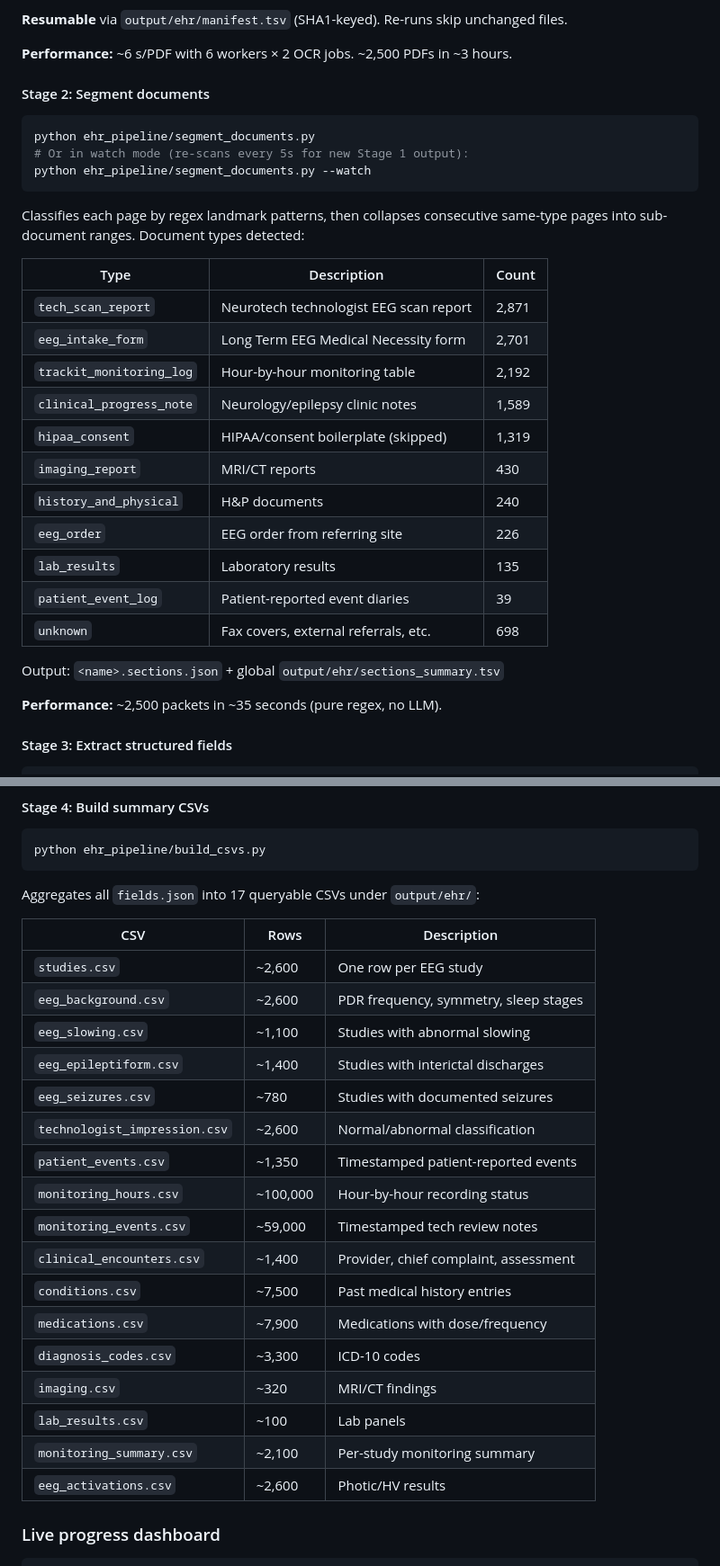
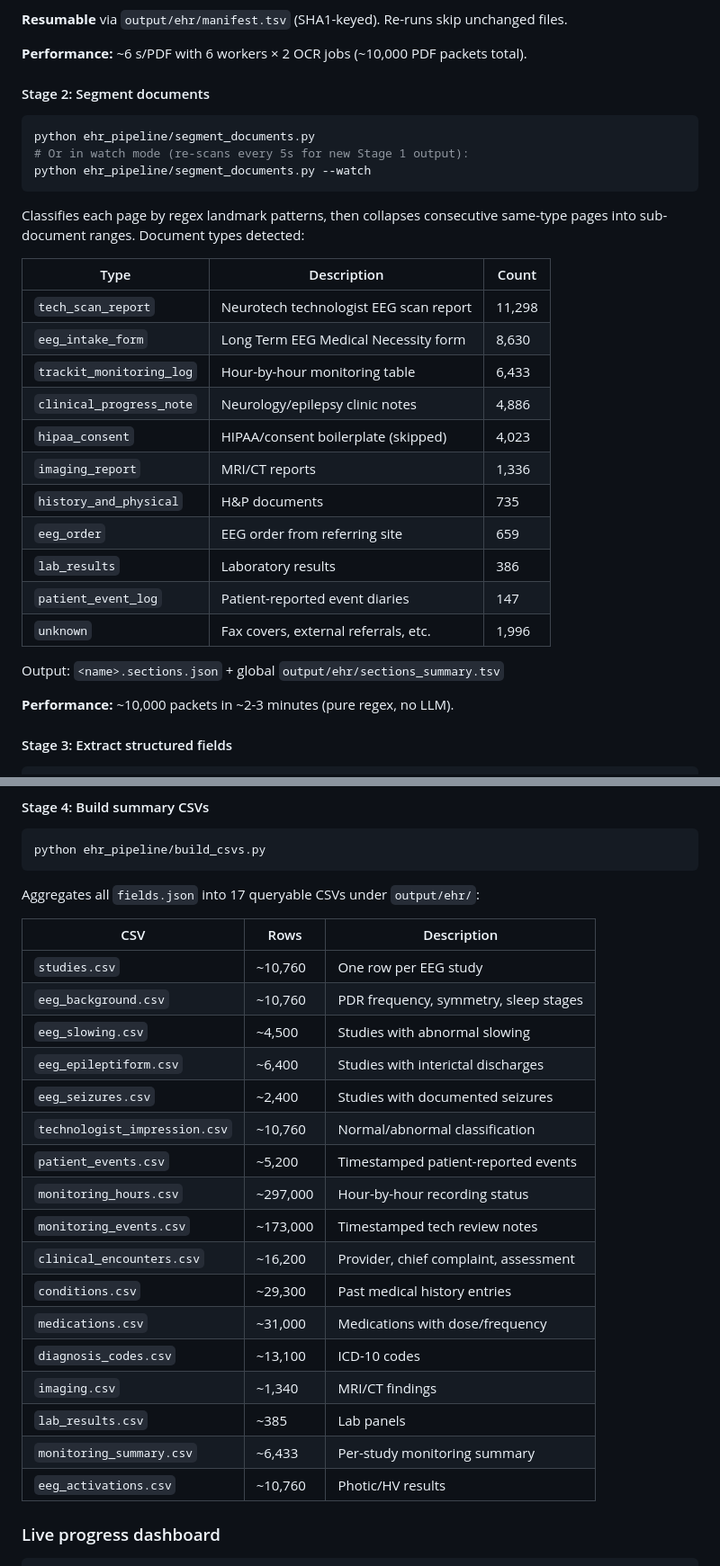
Before and after one commit to bdsp-core/Neurotech-EEG-Wrangling, a Markdown page: README.md, 2 parts joined by grey strips. Shown at 90% size. GitHub-like rendering.

Commit message:
README: update all counts to the full A-Z cohort
Cohort headline (4,914 patients / 23,607 recordings / 212,186 hours / 10.2 TB),
EHR pipeline scale (10,044 packets / 40,529 sub-documents / 11 types), the
document-type table, per-CSV row counts, and performance notes were all showing
old small-cohort/early-batch numbers.

Co-Authored-By: Claude Opus 4.8 (1M context) <noreply@anthropic.com>

```diff
--- a/README.md
+++ b/README.md
@@ -173,7 +173,7 @@ For each PDF, runs `pdftotext -layout`. If text density is low (scanned pages),
 
 **Resumable** via `output/ehr/manifest.tsv` (SHA1-keyed). Re-runs skip unchanged files.
 
-**Performance:** ~6 s/PDF with 6 workers × 2 OCR jobs. ~2,500 PDFs in ~3 hours.
+**Performance:** ~6 s/PDF with 6 workers × 2 OCR jobs (~10,000 PDF packets total).
 
 #### Stage 2: Segment documents
 
@@ -187,21 +187,21 @@ Classifies each page by regex landmark patterns, then collapses consecutive same
 
 | Type | Description | Count |
 |---|---|---|
-| `tech_scan_report` | Neurotech technologist EEG scan report | 2,871 |
-| `eeg_intake_form` | Long Term EEG Medical Necessity form | 2,701 |
-| `trackit_monitoring_log` | Hour-by-hour monitoring table | 2,192 |
-| `clinical_progress_note` | Neurology/epilepsy clinic notes | 1,589 |
-| `hipaa_consent` | HIPAA/consent boilerplate (skipped) | 1,319 |
-| `imaging_report` | MRI/CT reports | 430 |
-| `history_and_physical` | H&P documents | 240 |
-| `eeg_order` | EEG order from referring site | 226 |
-| `lab_results` | Laboratory results | 135 |
-| `patient_event_log` | Patient-reported event diaries | 39 |
-| `unknown` | Fax covers, external referrals, etc. | 698 |
+| `tech_scan_report` | Neurotech technologist EEG scan report | 11,298 |
+| `eeg_intake_form` | Long Term EEG Medical Necessity form | 8,630 |
+| `trackit_monitoring_log` | Hour-by-hour monitoring table | 6,433 |
+| `clinical_progress_note` | Neurology/epilepsy clinic notes | 4,886 |
+| `hipaa_consent` | HIPAA/consent boilerplate (skipped) | 4,023 |
+| `imaging_report` | MRI/CT reports | 1,336 |
+| `history_and_physical` | H&P documents | 735 |
+| `eeg_order` | EEG order from referring site | 659 |
+| `lab_results` | Laboratory results | 386 |
+| `patient_event_log` | Patient-reported event diaries | 147 |
+| `unknown` | Fax covers, external referrals, etc. | 1,996 |
 
 Output: `<name>.sections.json` + global `output/ehr/sections_summary.tsv`
 
-**Performance:** ~2,500 packets in ~35 seconds (pure regex, no LLM).
+**Performance:** ~10,000 packets in ~2-3 minutes (pure regex, no LLM).
 
 #### Stage 3: Extract structured fields
 
@@ -242,23 +242,23 @@ Aggregates all `fields.json` into 17 queryable CSVs under `output/ehr/`:
 
 | CSV | Rows | Description |
 |---|---|---|
-| `studies.csv` | ~2,600 | One row per EEG study |
-| `eeg_background.csv` | ~2,600 | PDR frequency, symmetry, sleep stages |
-| `eeg_slowing.csv` | ~1,100 | Studies with abnormal slowing |
-| `eeg_epileptiform.csv` | ~1,400 | Studies with interictal discharges |
-| `eeg_seizures.csv` | ~780 | Studies with documented seizures |
-| `technologist_impression.csv` | ~2,600 | Normal/abnormal classification |
-| `patient_events.csv` | ~1,350 | Timestamped patient-reported events |
-| `monitoring_hours.csv` | ~100,000 | Hour-by-hour recording status |
-| `monitoring_events.csv` | ~59,000 | Timestamped tech review notes |
-| `clinical_encounters.csv` | ~1,400 | Provider, chief complaint, assessment |
-| `conditions.csv` | ~7,500 | Past medical history entries |
-| `medications.csv` | ~7,900 | Medications with dose/frequency |
-| `diagnosis_codes.csv` | ~3,300 | ICD-10 codes |
-| `imaging.csv` | ~320 | MRI/CT findings |
-| `lab_results.csv` | ~100 | Lab panels |
-| `monitoring_summary.csv` | ~2,100 | Per-study monitoring summary |
-| `eeg_activations.csv` | ~2,600 | Photic/HV results |
+| `studies.csv` | ~10,760 | One row per EEG study |
+| `eeg_background.csv` | ~10,760 | PDR frequency, symmetry, sleep stages |
+| `eeg_slowing.csv` | ~4,500 | Studies with abnormal slowing |
+| `eeg_epileptiform.csv` | ~6,400 | Studies with interictal discharges |
+| `eeg_seizures.csv` | ~2,400 | Studies with documented seizures |
+| `technologist_impression.csv` | ~10,760 | Normal/abnormal classification |
+| `patient_events.csv` | ~5,200 | Timestamped patient-reported events |
+| `monitoring_hours.csv` | ~297,000 | Hour-by-hour recording status |
+| `monitoring_events.csv` | ~173,000 | Timestamped tech review notes |
+| `clinical_encounters.csv` | ~16,200 | Provider, chief complaint, assessment |
+| `conditions.csv` | ~29,300 | Past medical history entries |
+| `medications.csv` | ~31,000 | Medications with dose/frequency |
+| `diagnosis_codes.csv` | ~13,100 | ICD-10 codes |
+| `imaging.csv` | ~1,340 | MRI/CT findings |
+| `lab_results.csv` | ~385 | Lab panels |
+| `monitoring_summary.csv` | ~6,433 | Per-study monitoring summary |
+| `eeg_activations.csv` | ~10,760 | Photic/HV results |
 
 ### Live progress dashboard
 
```
Also changed, not shown: other parts of README.md (+3 -3 lines).
